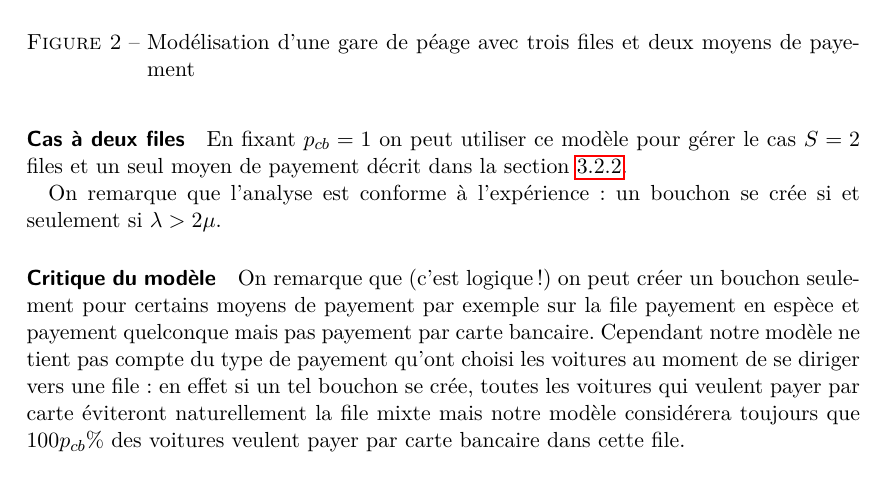
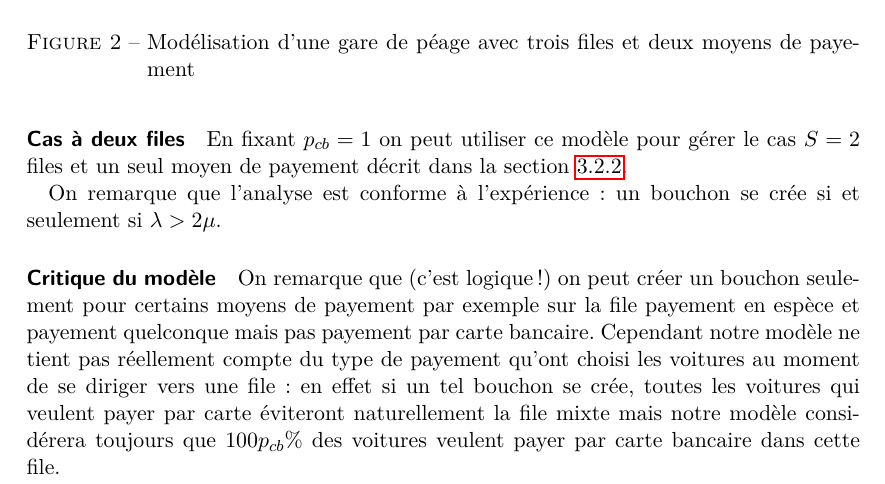
Before and after one commit to arthaud/GRO, a LaTeX document (procstochs/rapport_procstochs.tex): part of page 6 of 6, cut so that both start at the same text. Compiled offline with pdfLaTeX.

Commit message:
Chipotage rapport

```diff
--- a/procstochs/rapport_procstochs.tex
+++ b/procstochs/rapport_procstochs.tex
@@ -278,10 +278,10 @@
         On remarque que (c'est logique!) on peut créer un bouchon seulement
         pour certains moyens de payement par exemple sur la file payement en
         espèce et payement quelconque mais pas payement par carte bancaire.
-        Cependant notre modèle ne tient pas compte du type de payement qu'ont
-        choisi les voitures au moment de se diriger vers une file: en effet si
-        un tel bouchon se crée, toutes les voitures qui veulent payer par carte
-        éviteront naturellement la file mixte mais notre modèle considérera
-        toujours que $100 p_{cb}\%$ des voitures veulent payer par carte
-        bancaire dans cette file.
+        Cependant notre modèle ne tient pas réellement compte du type de
+        payement qu'ont choisi les voitures au moment de se diriger vers une
+        file: en effet si un tel bouchon se crée, toutes les voitures qui
+        veulent payer par carte éviteront naturellement la file mixte mais
+        notre modèle considérera toujours que $100 p_{cb}\%$ des voitures
+        veulent payer par carte bancaire dans cette file.
 \end{document}
```
Also changed, not shown: procstochs/rapport_procstochs.pdf.
